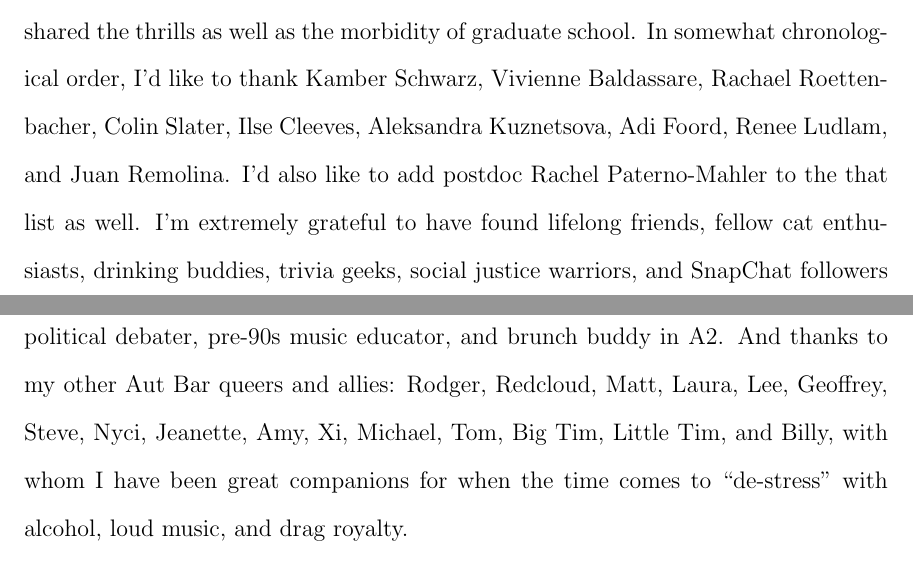
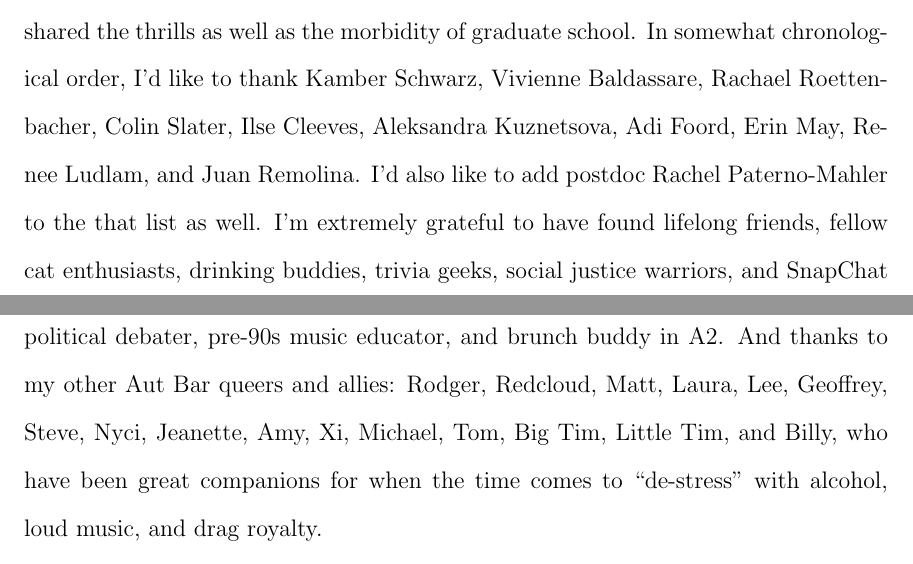
Before and after one commit to tracijo32/umich_dissertation, a LaTeX thesis (thesis-main.tex, which reads Intro/Acknowledgements.tex): two parts of pages 5 and 6 of 247, joined at a grey line, cut so that both start at the same text. Compiled offline with pdfLaTeX.

Commit message:
fixed typos

```diff
--- a/Intro/Acknowledgements.tex
+++ b/Intro/Acknowledgements.tex
@@ -4,9 +4,9 @@ Thank you to my dissertation committee members: Keren~Sharon, Chris~Miller, Jon~
 
 Working with Keren, I second-handedly picked up new ways to be creative, clever and quick-witted. She always told me that my time as a researcher is invaluable and it's worth it to strive for a streamlined workflow. I think I've finally joined her at the ranks of black belt in ds9/XPA kung fu. The two of us were involved in several research groups outside of the University of Michigan throughout my graduate career. A valuable piece of advise Keren told me was that ``you can't pick your family, but you are free to choose your collaborators." As a Minnesotan, I find it difficult to say ``no" to others, with fear of experiencing that passive aggression we're known so fondly for. Keren told me to try to surround myself with people who I respect and who will give me respect in return. That being said, she introduced me to many awesome collaborators, a couple in particular I should take the time to thank now: Jane~Rigby and Mike~Gladders. Jane and Mike are enthusiastic and extremely adept and intelligent researchers who have greatly helped push my research forward, especially on the scientific-applications for lensing, as well as being quite fun to work with. And by happy coincidence, being in a research setting with two openly-gay and thriving astrophysicists provided me with much-needed role models as a junior scientist and as someone who was just beginning to step out of the closet. Finally, Keren taught me how to drive a stick shift, on a mountain in the Atacama Desert. It's tough to say whether or not that last one is more practical than the others. In all seriousness, Keren has been a brilliant, insightful, and entertaining mentor to work with. Through my ups and downs, she's always been dedicated to helping me succeed.
 
-I couldn't have asked for a more supportive place to pursue my graduate studies than the University of Michigan. I will certainly miss all my friends with whom I have shared the thrills as well as the morbidity of graduate school. In somewhat chronological order, I'd like to thank Kamber~Schwarz, Vivienne~Baldassare, Rachael~Roettenbacher, Colin~Slater, Ilse~Cleeves, Aleksandra~Kuznetsova, Adi~Foord, Renee~Ludlam, and Juan~Remolina. I'd also like to add postdoc Rachel Paterno-Mahler to the that list as well. I'm extremely grateful to have found lifelong friends, fellow cat enthusiasts, drinking buddies, trivia geeks, social justice warriors, and SnapChat followers who continue to make my day-to-day life more lively.
+I couldn't have asked for a more supportive place to pursue my graduate studies than the University of Michigan. I will certainly miss all my friends with whom I have shared the thrills as well as the morbidity of graduate school. In somewhat chronological order, I'd like to thank Kamber~Schwarz, Vivienne~Baldassare, Rachael~Roettenbacher, Colin~Slater, Ilse~Cleeves, Aleksandra~Kuznetsova, Adi~Foord, Erin~May, Renee~Ludlam, and Juan~Remolina. I'd also like to add postdoc Rachel Paterno-Mahler to the that list as well. I'm extremely grateful to have found lifelong friends, fellow cat enthusiasts, drinking buddies, trivia geeks, social justice warriors, and SnapChat followers who continue to make my day-to-day life more lively.
 
-I fell in love with Ann Arbor with the first step I took on the streets of downtown during my prospective visit. In the following years I began to fall in love with some of its more permanent residents. A thanks with a big hug and kiss to Roger Esterwood, who has become my best friend outside of astronomy, go-to happy hour attendee, political debater, pre-90s music educator, and brunch buddy in A2. And thanks to my other Aut Bar queers and allies: Rodger, Redcloud, Matt, Laura, Lee, Geoffrey, Steve, Nyci, Jeanette, Amy, Xi, Michael, Tom, Big Tim, Little Tim, and Billy, with whom I have been great companions for when the time comes to ``de-stress" with alcohol, loud music, and drag royalty.
+I fell in love with Ann Arbor with the first step I took on the streets of downtown during my prospective visit. In the following years I began to fall in love with some of its more permanent residents. A thanks with a big hug and kiss to Roger Esterwood, who has become my best friend outside of astronomy, go-to happy hour attendee, political debater, pre-90s music educator, and brunch buddy in A2. And thanks to my other Aut Bar queers and allies: Rodger, Redcloud, Matt, Laura, Lee, Geoffrey, Steve, Nyci, Jeanette, Amy, Xi, Michael, Tom, Big Tim, Little Tim, and Billy, who have been great companions for when the time comes to ``de-stress" with alcohol, loud music, and drag royalty.
 
 Finally, I'd like to thank my parents for being so supportive of my path. My mother has always been ecstatic about having access to her own personal astrophysicist. My father took some convincing, as he initially wasn't thrilled with my choice of attending Carleton College, the most liberal and expensive school in the state of Minnesota, nor with a major like physics (Where's the money in that?). However, he eventually came around after seeing what I had accomplished academically, professionally, and on the golf course during my years at the college in their hometown of Northfield, which they lovingly refer to as the ``Harvard of the midwest" (though, folks in A2 would argue that's U. Michigan). He's now as equally as excited as my mother for the day when ``I get to wear those goofy robes" on graduation day. So~am~I.
 
```
